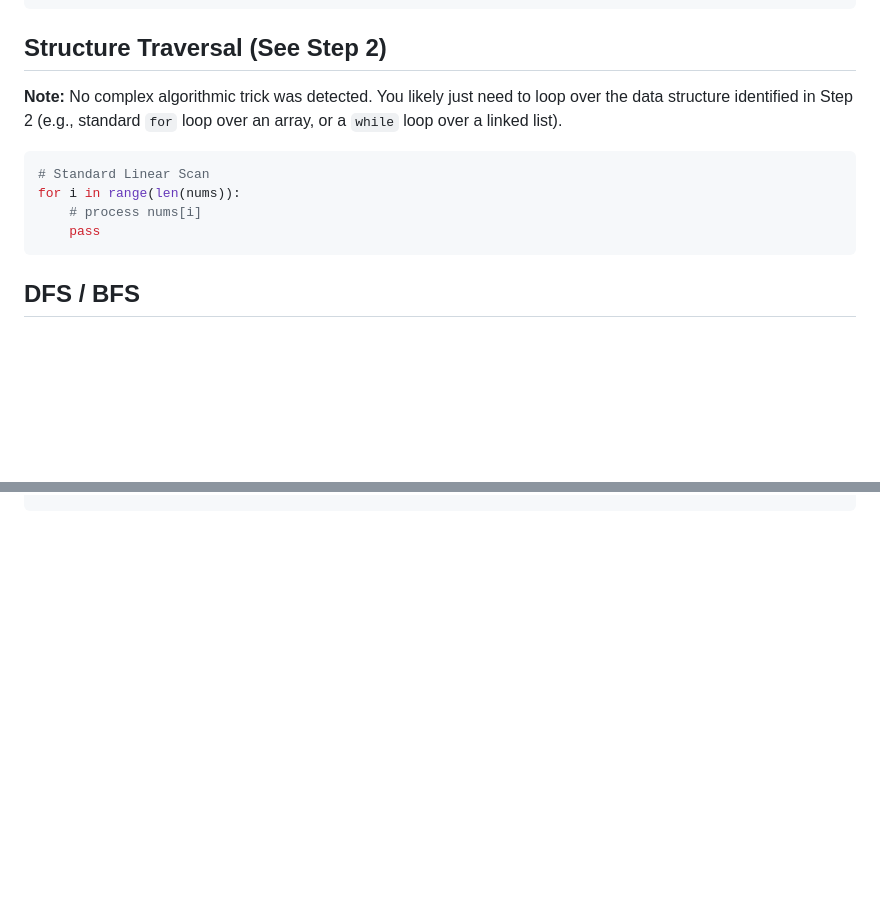
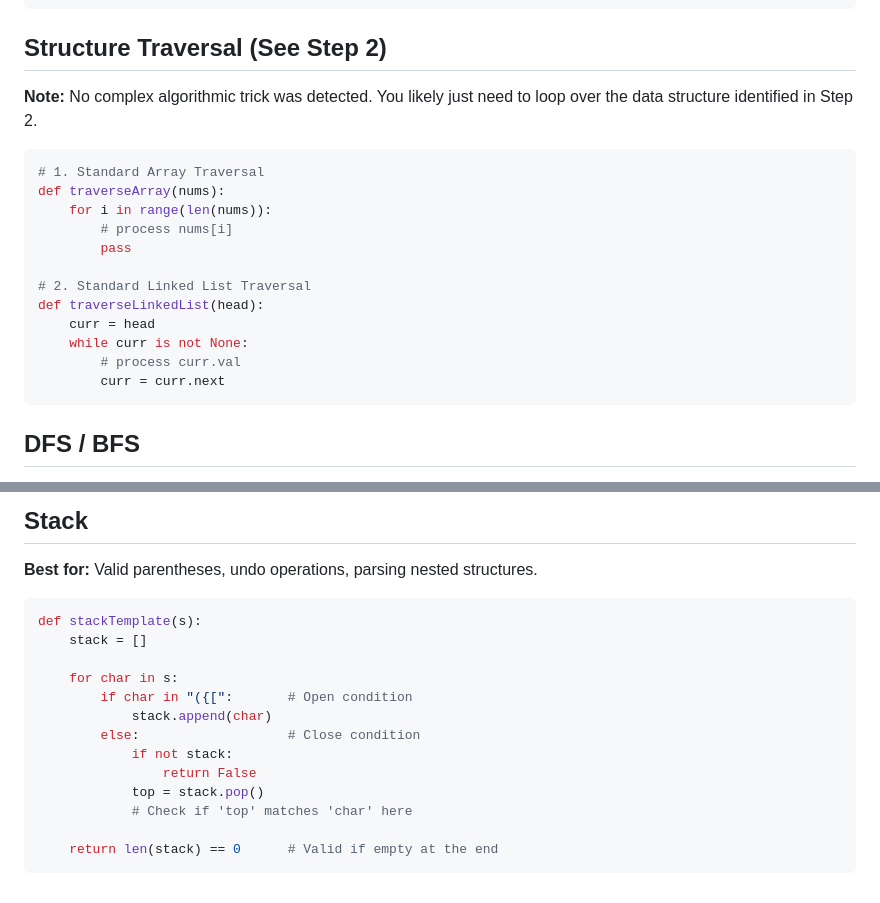
Before and after one commit to Kooroshoo/dsa, a Markdown page: templates.md, 2 parts joined by grey strips. Drawn GitHub-style; blank space fills up the shorter version.

````diff
--- a/templates.md
+++ b/templates.md
@@ -149,13 +149,21 @@ def dfs(node):
 
 ## Structure Traversal (See Step 2)
 
-**Note:** No complex algorithmic trick was detected. You likely just need to loop over the data structure identified in Step 2 (e.g., standard `for` loop over an array, or a `while` loop over a linked list).
+**Note:** No complex algorithmic trick was detected. You likely just need to loop over the data structure identified in Step 2.
 
 ```python
-# Standard Linear Scan
-for i in range(len(nums)):
-    # process nums[i]
-    pass
+# 1. Standard Array Traversal
+def traverseArray(nums):
+    for i in range(len(nums)):
+        # process nums[i]
+        pass
+
+# 2. Standard Linked List Traversal
+def traverseLinkedList(head):
+    curr = head
+    while curr is not None:
+        # process curr.val
+        curr = curr.next
 ```
 
 ## DFS / BFS
@@ -209,0 +311,19 @@ def topKElements(nums, k):
+## Stack
+
+**Best for:** Valid parentheses, undo operations, parsing nested structures.
+
+```python
+def stackTemplate(s):
+    stack = []
+
+    for char in s:
+        if char in "({[":       # Open condition
+            stack.append(char)
+        else:                   # Close condition
+            if not stack:
+                return False
+            top = stack.pop()
+            # Check if 'top' matches 'char' here
+
+    return len(stack) == 0      # Valid if empty at the end
+```
````
Also changed, not shown: other parts of templates.md (+93 -0 lines).
